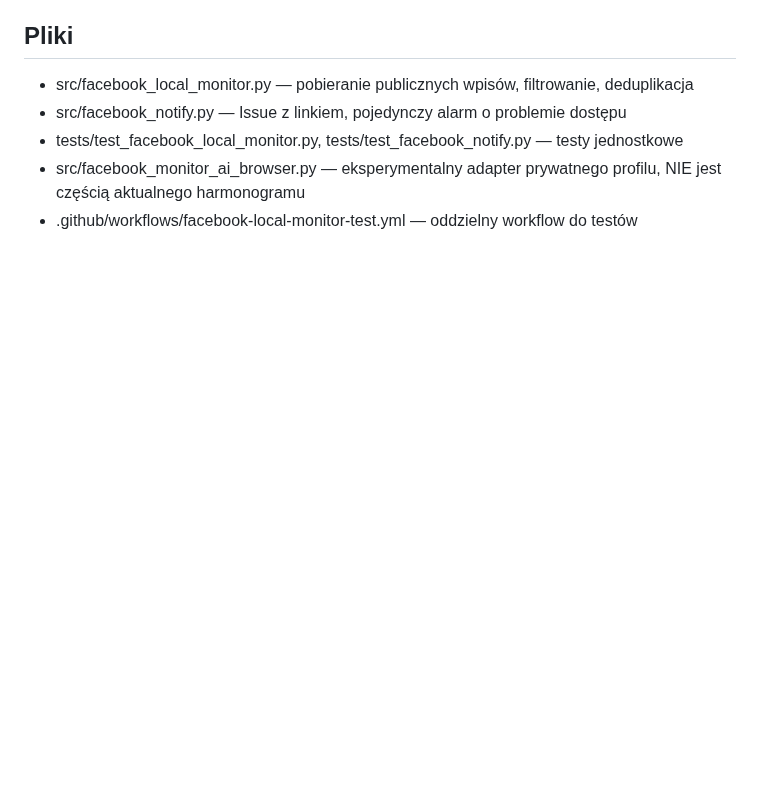
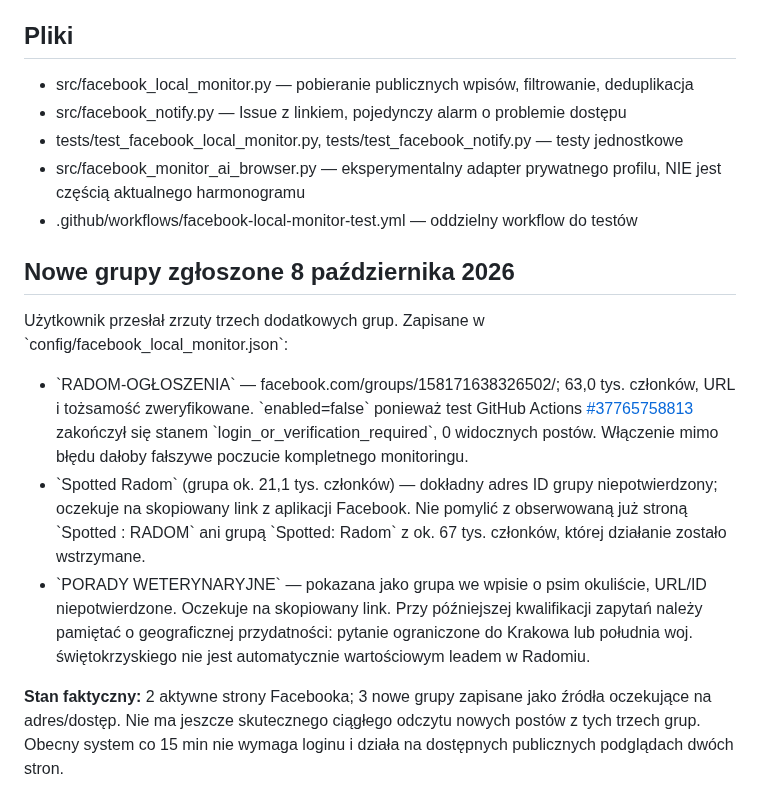
Before and after one commit to napieraj2018-arch/Watcher-15, a Markdown page: FACEBOOK-MONITOR.md, the part around the change. Rendered like a GitHub page; blank space fills up the shorter version.

Commit message:
Document three requested Facebook groups and actual access blockers without claiming coverage

```diff
--- a/FACEBOOK-MONITOR.md
+++ b/FACEBOOK-MONITOR.md
@@ -48,3 +48,14 @@ Automatyczny odczyt może być ograniczany przez Meta lub jej regulamin; kod nie
 - tests/test_facebook_local_monitor.py, tests/test_facebook_notify.py — testy jednostkowe
 - src/facebook_monitor_ai_browser.py — eksperymentalny adapter prywatnego profilu, NIE jest częścią aktualnego harmonogramu
 - .github/workflows/facebook-local-monitor-test.yml — oddzielny workflow do testów
+
+
+## Nowe grupy zgłoszone 8 października 2026
+
+Użytkownik przesłał zrzuty trzech dodatkowych grup. Zapisane w \`config/facebook_local_monitor.json\`:
+
+- \`RADOM-OGŁOSZENIA\` — facebook.com/groups/158171638326502/; 63,0 tys. członków, URL i tożsamość zweryfikowane. \`enabled=false\` ponieważ test GitHub Actions [#37765758813](https://github.com/napieraj2018-arch/Watcher-15/actions/runs/37765758813) zakończył się stanem \`login_or_verification_required\`, 0 widocznych postów. Włączenie mimo błędu dałoby fałszywe poczucie kompletnego monitoringu.
+- \`Spotted Radom\` (grupa ok. 21,1 tys. członków) — dokładny adres ID grupy niepotwierdzony; oczekuje na skopiowany link z aplikacji Facebook. Nie pomylić z obserwowaną już stroną \`Spotted : RADOM\` ani grupą \`Spotted: Radom\` z ok. 67 tys. członków, której działanie zostało wstrzymane.
+- \`PORADY WETERYNARYJNE\` — pokazana jako grupa we wpisie o psim okuliście, URL/ID niepotwierdzone. Oczekuje na skopiowany link. Przy późniejszej kwalifikacji zapytań należy pamiętać o geograficznej przydatności: pytanie ograniczone do Krakowa lub południa woj. świętokrzyskiego nie jest automatycznie wartościowym leadem w Radomiu.
+
+**Stan faktyczny:** 2 aktywne strony Facebooka; 3 nowe grupy zapisane jako źródła oczekujące na adres/dostęp. Nie ma jeszcze skutecznego ciągłego odczytu nowych postów z tych trzech grup. Obecny system co 15 min nie wymaga loginu i działa na dostępnych publicznych podglądach dwóch stron.
```
